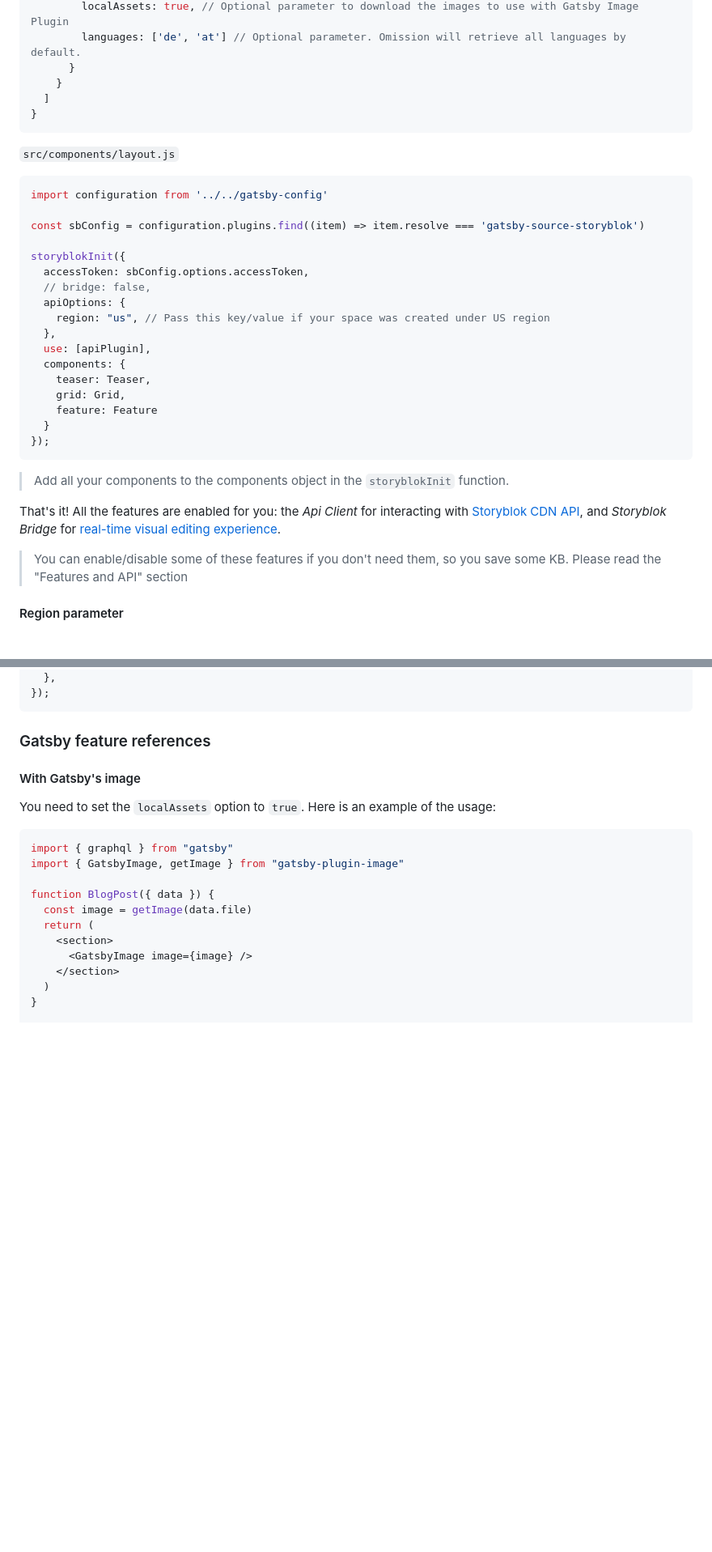
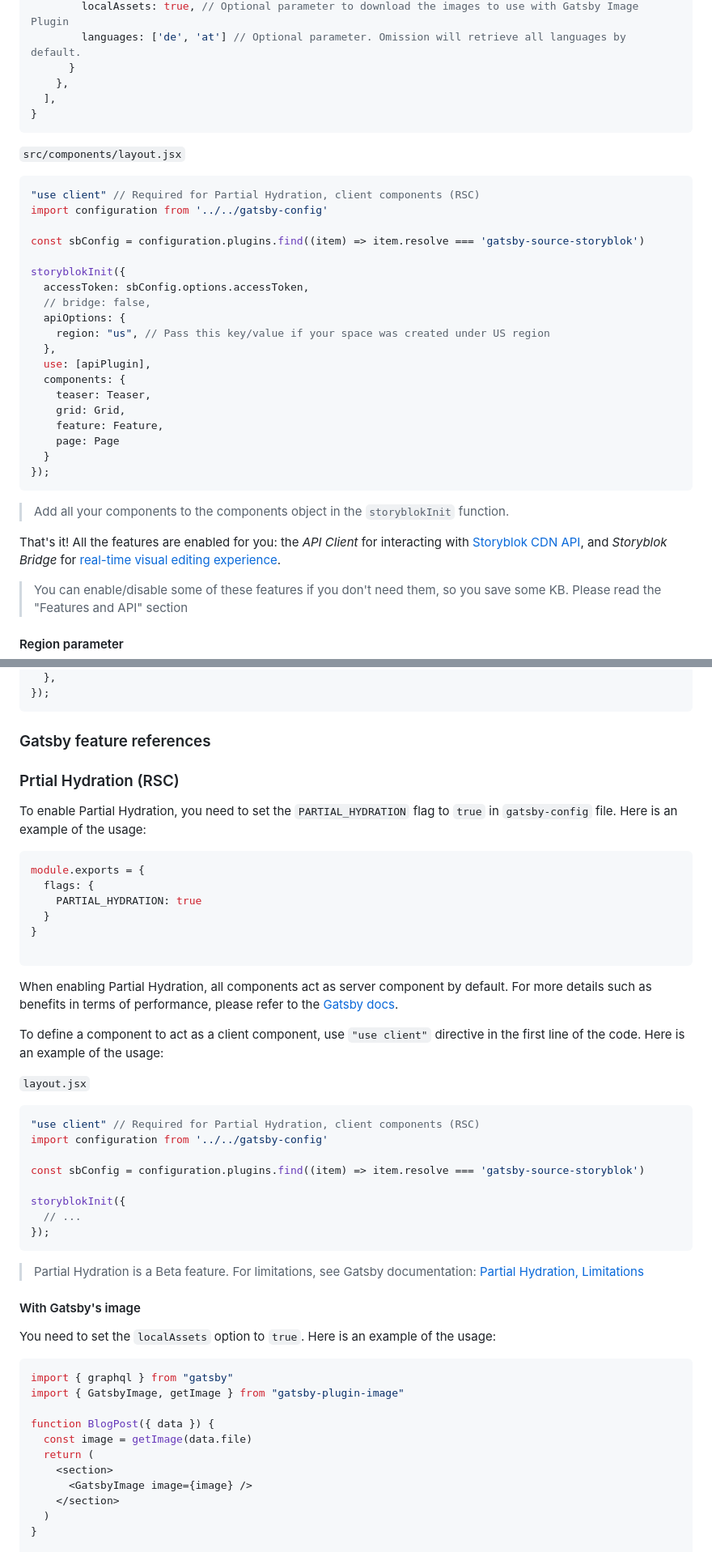
Before and after one commit to storyblok/gatsby-source-storyblok, a Markdown page: README.md, 2 parts joined by grey strips. Shown at 81% size. Drawn GitHub-style; blank space fills up the shorter version.

````diff
--- a/README.md
+++ b/README.md
@@ -65,14 +73,15 @@ module.exports = {
         localAssets: true, // Optional parameter to download the images to use with Gatsby Image Plugin
         languages: ['de', 'at'] // Optional parameter. Omission will retrieve all languages by default.
       }
-    }
-  ]
+    },
+  ],
 }
 ```
 
-`src/components/layout.js`
+`src/components/layout.jsx`
 
 ```JavaScript
+"use client" // Required for Partial Hydration, client components (RSC)
 import configuration from '../../gatsby-config'
 
 const sbConfig = configuration.plugins.find((item) => item.resolve === 'gatsby-source-storyblok')
@@ -87,14 +96,15 @@ storyblokInit({
   components: {
     teaser: Teaser,
     grid: Grid,
-    feature: Feature
+    feature: Feature,
+    page: Page
   }
 });
 ```
 
 > Add all your components to the components object in the `storyblokInit` function.
 
-That's it! All the features are enabled for you: the _Api Client_ for interacting with [Storyblok CDN API](https://www.storyblok.com/docs/api/content-delivery#topics/introduction?utm_source=github.com&utm_medium=readme&utm_campaign=gatsby-source-storyblok), and _Storyblok Bridge_ for [real-time visual editing experience](https://www.storyblok.com/docs/guide/essentials/visual-editor?utm_source=github.com&utm_medium=readme&utm_campaign=gatsby-source-storyblok).
+That's it! All the features are enabled for you: the _API Client_ for interacting with [Storyblok CDN API](https://www.storyblok.com/docs/api/content-delivery#topics/introduction?utm_source=github.com&utm_medium=readme&utm_campaign=gatsby-source-storyblok), and _Storyblok Bridge_ for [real-time visual editing experience](https://www.storyblok.com/docs/guide/essentials/visual-editor?utm_source=github.com&utm_medium=readme&utm_campaign=gatsby-source-storyblok).
 
 > You can enable/disable some of these features if you don't need them, so you save some KB. Please read the "Features and API" section
 
@@ -354,6 +304,37 @@ renderRichText(blok.richTextField, {
 ```
 
 ### Gatsby feature references
+
+### Prtial Hydration (RSC)
+To enable Partial Hydration, you need to set the `PARTIAL_HYDRATION` flag to `true` in `gatsby-config` file. Here is an example of the usage:
+
+```js
+module.exports = {
+  flags: {
+    PARTIAL_HYDRATION: true
+  }
+}
+
+```
+
+When enabling Partial Hydration, all components act as server component by default. For more details such as benefits in terms of performance, please refer to the [Gatsby docs](https://www.gatsbyjs.com/docs/how-to/performance/partial-hydration/).
+
+To define a component to act as a client component, use `"use client"` directive in the first line of the code. Here is an example of the usage:
+
+`layout.jsx`
+
+```js
+"use client" // Required for Partial Hydration, client components (RSC)
+import configuration from '../../gatsby-config'
+
+const sbConfig = configuration.plugins.find((item) => item.resolve === 'gatsby-source-storyblok')
+
+storyblokInit({
+  // ...
+});
+```
+
+> Partial Hydration is a Beta feature. For limitations, see Gatsby documentation: [Partial Hydration, Limitations](https://www.gatsbyjs.com/docs/how-to/performance/partial-hydration/#limitations)
 
 #### With Gatsby's image
 
````
Also changed, not shown: other parts of README.md (+38 -90 lines).
